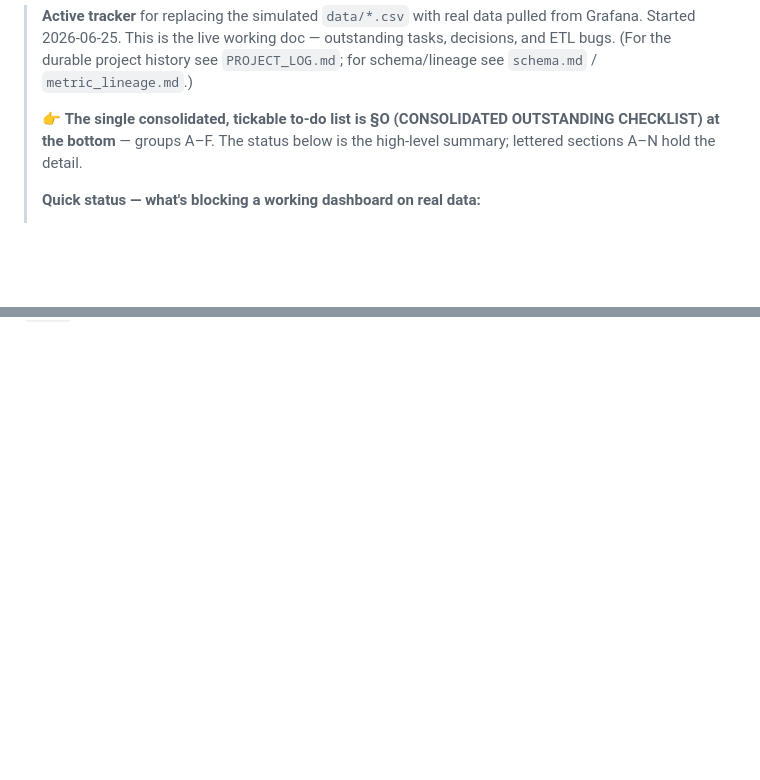
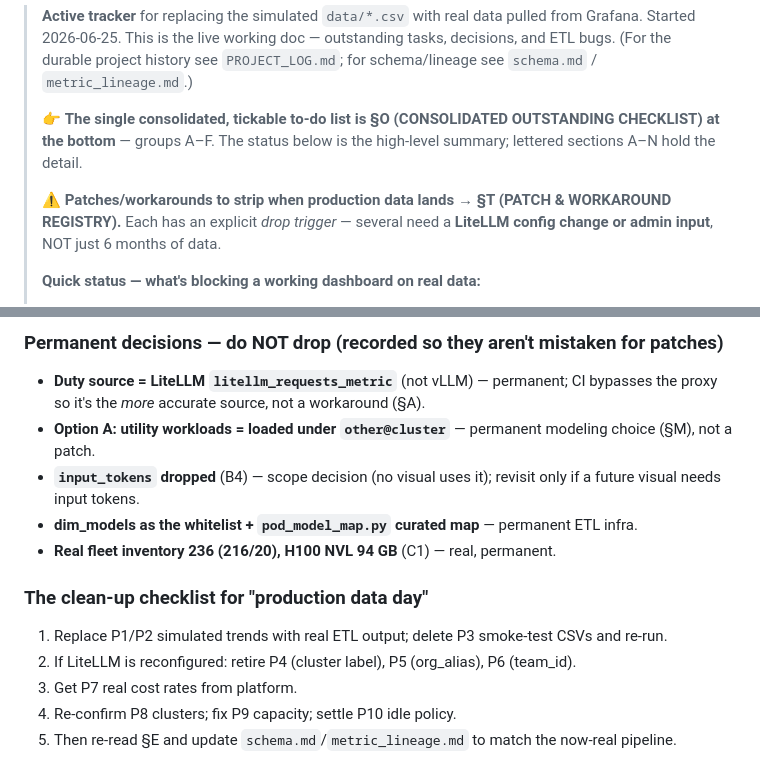
Before and after one commit to waiyong/work_finops_dashboard, a Markdown page: project-log/REAL_DATA_MIGRATION.md, 2 parts joined by grey strips. Drawn GitHub-style; blank space fills up the shorter version.

```diff
--- a/project-log/REAL_DATA_MIGRATION.md
+++ b/project-log/REAL_DATA_MIGRATION.md
@@ -3,6 +3,8 @@
 > **Active tracker** for replacing the simulated `data/*.csv` with real data pulled from Grafana. Started 2026-06-25. This is the live working doc — outstanding tasks, decisions, and ETL bugs. (For the durable project history see `PROJECT_LOG.md`; for schema/lineage see `schema.md` / `metric_lineage.md`.)
 >
 > 👉 **The single consolidated, tickable to-do list is §O (CONSOLIDATED OUTSTANDING CHECKLIST) at the bottom** — groups A–F. The status below is the high-level summary; lettered sections A–N hold the detail.
+>
+> ⚠️ **Patches/workarounds to strip when production data lands → §T (PATCH & WORKAROUND REGISTRY).** Each has an explicit *drop trigger* — several need a **LiteLLM config change or admin input**, NOT just 6 months of data.
 >
 > **Quick status — what's blocking a working dashboard on real data:**
 > 1. 🟢 Rebuild `dim_models.csv` — DONE (staging): `RAW_DATA/dim_models_rebuilt.csv`, **26 rows, cluster_id auto-filled from DCGM** (§K, §L). Only 2 TODO rows (qwen3-coder-next, phoenix-1-0-small — not in snapshot) + admin to set real costs.
@@ -629,0 +654,13 @@ Built from the org mapping in §P. Staging files (gitignored — real agency tea
+### Permanent decisions — do NOT drop (recorded so they aren't mistaken for patches)
+- **Duty source = LiteLLM `litellm_requests_metric`** (not vLLM) — permanent; CI bypasses the proxy so it's the *more* accurate source, not a workaround (§A).
+- **Option A: utility workloads = loaded under `other@cluster`** — permanent modeling choice (§M), not a patch.
+- **`input_tokens` dropped** (B4) — scope decision (no visual uses it); revisit only if a future visual needs input tokens.
+- **dim_models as the whitelist + `pod_model_map.py` curated map** — permanent ETL infra.
+- **Real fleet inventory 236 (216/20), H100 NVL 94 GB** (C1) — real, permanent.
+
+### The clean-up checklist for "production data day"
+1. Replace P1/P2 simulated trends with real ETL output; delete P3 smoke-test CSVs and re-run.
+2. If LiteLLM is reconfigured: retire P4 (cluster label), P5 (org_alias), P6 (team_id).
+3. Get P7 real cost rates from platform.
+4. Re-confirm P8 clusters; fix P9 capacity; settle P10 idle policy.
+5. Then re-read §E and update `schema.md`/`metric_lineage.md` to match the now-real pipeline.
```
Also changed, not shown: other parts of project-log/REAL_DATA_MIGRATION.md (+22 -0 lines).
